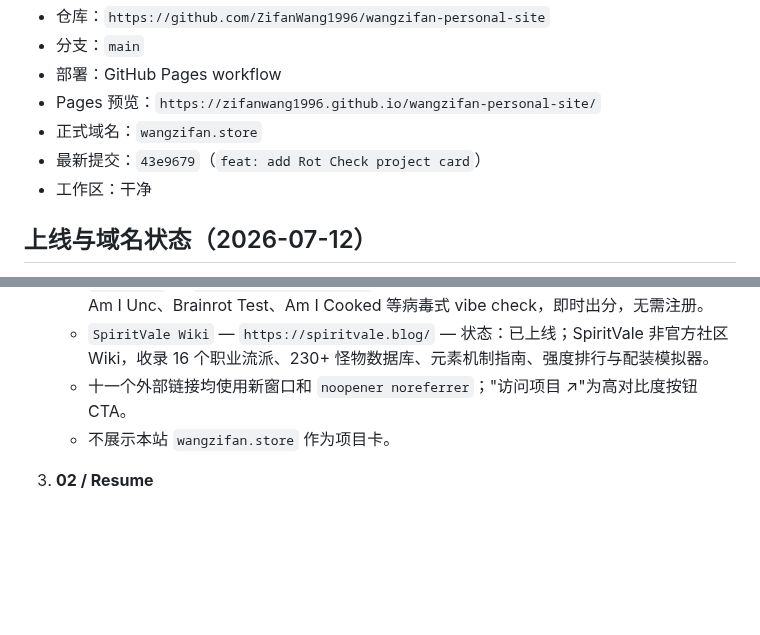
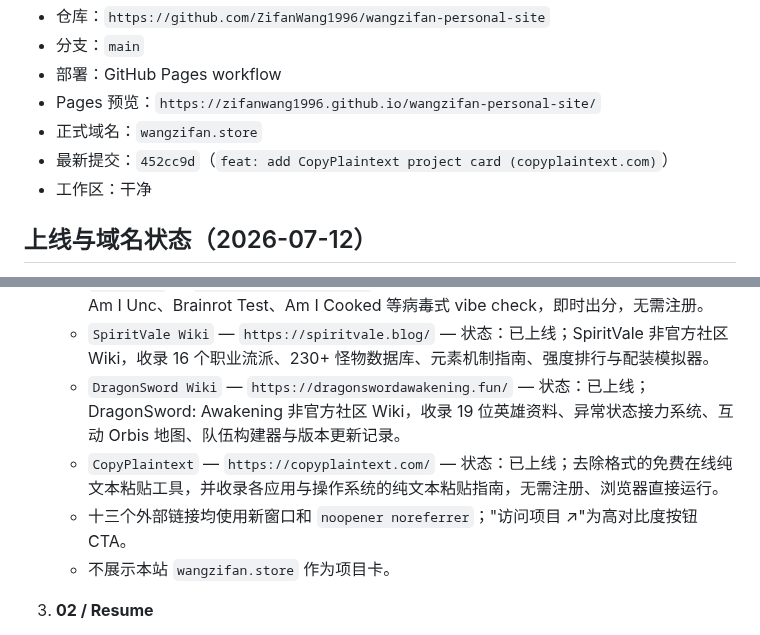
Before and after one commit to ZifanWang1996/wangzifan-personal-site, a Markdown page: project-control.md, 2 parts joined by grey strips. GitHub-like rendering; blank space fills up the shorter version.

Commit message:
docs: update control board for CopyPlaintext release

```diff
--- a/project-control.md
+++ b/project-control.md
@@ -10,7 +10,7 @@
 - 部署：GitHub Pages workflow
 - Pages 预览：`https://zifanwang1996.github.io/wangzifan-personal-site/`
 - 正式域名：`wangzifan.store`
-- 最新提交：`43e9679`（`feat: add Rot Check project card`）
+- 最新提交：`452cc9d`（`feat: add CopyPlaintext project card (copyplaintext.com)`）
 - 工作区：干净
 
 ## 上线与域名状态（2026-07-12）
@@ -40,7 +40,9 @@
    - `Chinese Coins Atlas` — `https://chinesecashcoins.wiki/` — 状态：已上线；中英双语中国古钱币教育图鉴，按朝代梳理主要钱型并提供满文局名查询工具。
    - `Rot Check` — `https://rotcheck.cyou/` — 状态：已上线；Gen Alpha 趣味测试站，提供 Am I Unc、Brainrot Test、Am I Cooked 等病毒式 vibe check，即时出分，无需注册。
    - `SpiritVale Wiki` — `https://spiritvale.blog/` — 状态：已上线；SpiritVale 非官方社区 Wiki，收录 16 个职业流派、230+ 怪物数据库、元素机制指南、强度排行与配装模拟器。
-   - 十一个外部链接均使用新窗口和 `noopener noreferrer`；"访问项目 ↗"为高对比度按钮 CTA。
+   - `DragonSword Wiki` — `https://dragonswordawakening.fun/` — 状态：已上线；DragonSword: Awakening 非官方社区 Wiki，收录 19 位英雄资料、异常状态接力系统、互动 Orbis 地图、队伍构建器与版本更新记录。
+   - `CopyPlaintext` — `https://copyplaintext.com/` — 状态：已上线；去除格式的免费在线纯文本粘贴工具，并收录各应用与操作系统的纯文本粘贴指南，无需注册、浏览器直接运行。
+   - 十三个外部链接均使用新窗口和 `noopener noreferrer`；"访问项目 ↗"为高对比度按钮 CTA。
    - 不展示本站 `wangzifan.store` 作为项目卡。
 
 3. **02 / Resume**
```
